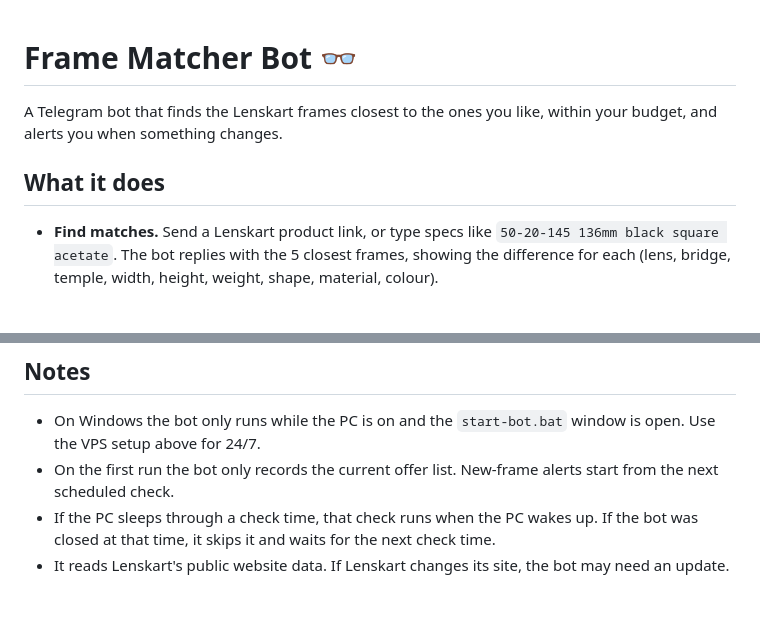
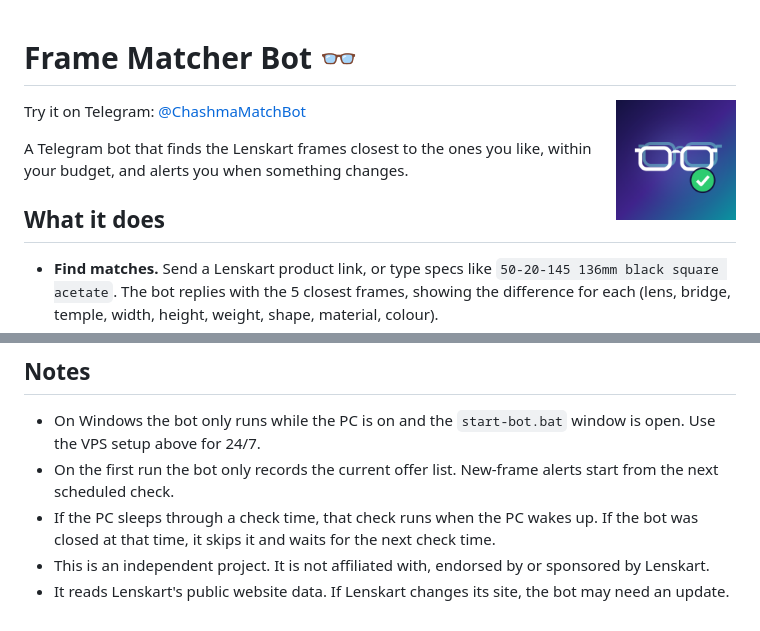
Before and after one commit to Techyeye98/chashma-match-bot, a Markdown page: README.md, 2 parts joined by grey strips. Rendered like a GitHub page; pictures changed too: branding/bot-avatar.png (added); blank space fills up the shorter version.

Commit message:
Add bot avatar, Telegram link and not-affiliated note to README
Co-Authored-By: Claude Opus 5.5 <noreply@anthropic.com>

```diff
--- a/README.md
+++ b/README.md
@@ -1,4 +1,8 @@
 # Frame Matcher Bot 👓
+
+<img src="branding/bot-avatar.png" width="120" align="right" alt="Frame Matcher bot avatar">
+
+Try it on Telegram: [@ChashmaMatchBot](https://t.me/ChashmaMatchBot)
 
 A Telegram bot that finds the Lenskart frames closest to the ones you like, within your budget, and alerts you when something changes.
 
@@ -123,4 +127,5 @@ python bot.py test "50-20-145 136mm black square" 800 offer
 - On Windows the bot only runs while the PC is on and the `start-bot.bat` window is open. Use the VPS setup above for 24/7.
 - On the first run the bot only records the current offer list. New-frame alerts start from the next scheduled check.
 - If the PC sleeps through a check time, that check runs when the PC wakes up. If the bot was closed at that time, it skips it and waits for the next check time.
+- This is an independent project. It is not affiliated with, endorsed by or sponsored by Lenskart.
 - It reads Lenskart's public website data. If Lenskart changes its site, the bot may need an update.
```
